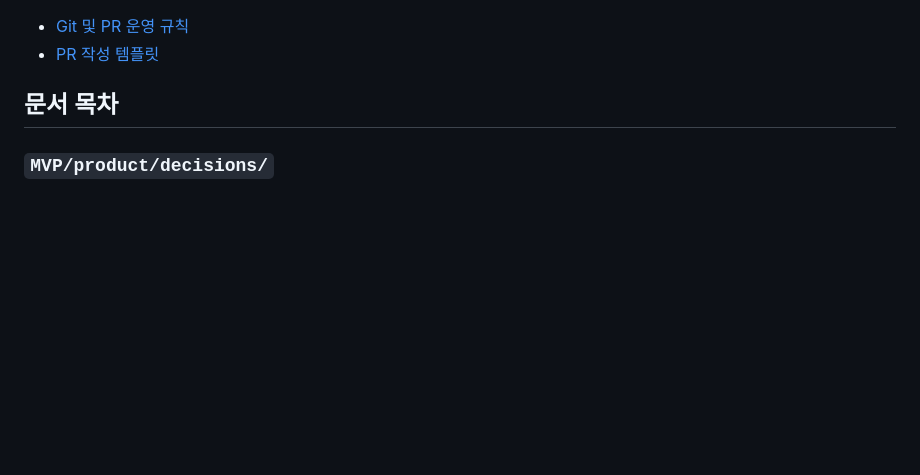
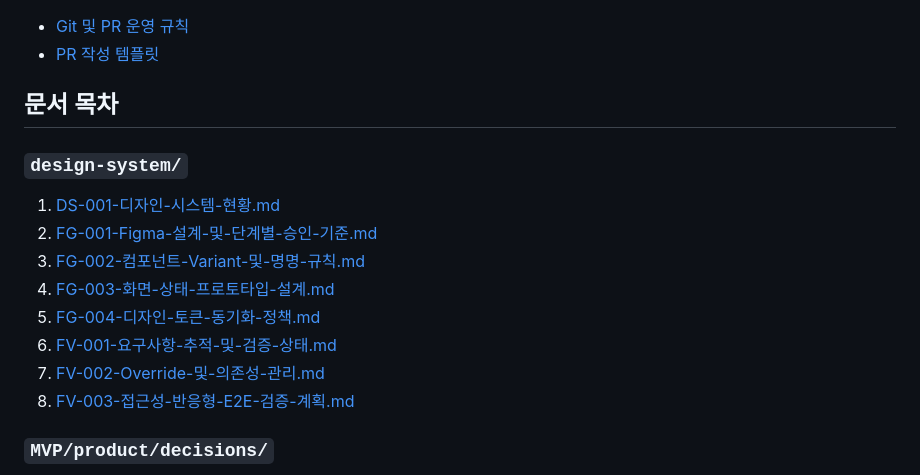
Before and after one commit to today-fish/today-fish-docs, a Markdown page: README.md, the part around the change. Drawn GitHub-style; blank space fills up the shorter version.

Commit message:
docs: 문서 목차에 디자인 시스템 문서 추가 - README.md에 DS-001·FG-001~004·FV-001~003 링크 연결

```diff
--- a/README.md
+++ b/README.md
@@ -19,6 +19,17 @@
 - [PR 작성 템플릿](./.github/PULL_REQUEST_TEMPLATE.md)
 
 ## 문서 목차
+
+### `design-system/`
+
+1. [DS-001-디자인-시스템-현황.md](./design-system/DS-001-디자인-시스템-현황.md)
+2. [FG-001-Figma-설계-및-단계별-승인-기준.md](./design-system/figma/FG-001-Figma-설계-및-단계별-승인-기준.md)
+3. [FG-002-컴포넌트-Variant-및-명명-규칙.md](./design-system/figma/FG-002-컴포넌트-Variant-및-명명-규칙.md)
+4. [FG-003-화면-상태-프로토타입-설계.md](./design-system/figma/FG-003-화면-상태-프로토타입-설계.md)
+5. [FG-004-디자인-토큰-동기화-정책.md](./design-system/figma/FG-004-디자인-토큰-동기화-정책.md)
+6. [FV-001-요구사항-추적-및-검증-상태.md](./design-system/verification/FV-001-요구사항-추적-및-검증-상태.md)
+7. [FV-002-Override-및-의존성-관리.md](./design-system/verification/FV-002-Override-및-의존성-관리.md)
+8. [FV-003-접근성-반응형-E2E-검증-계획.md](./design-system/verification/FV-003-접근성-반응형-E2E-검증-계획.md)
 
 ### `MVP/product/decisions/`
 
```
